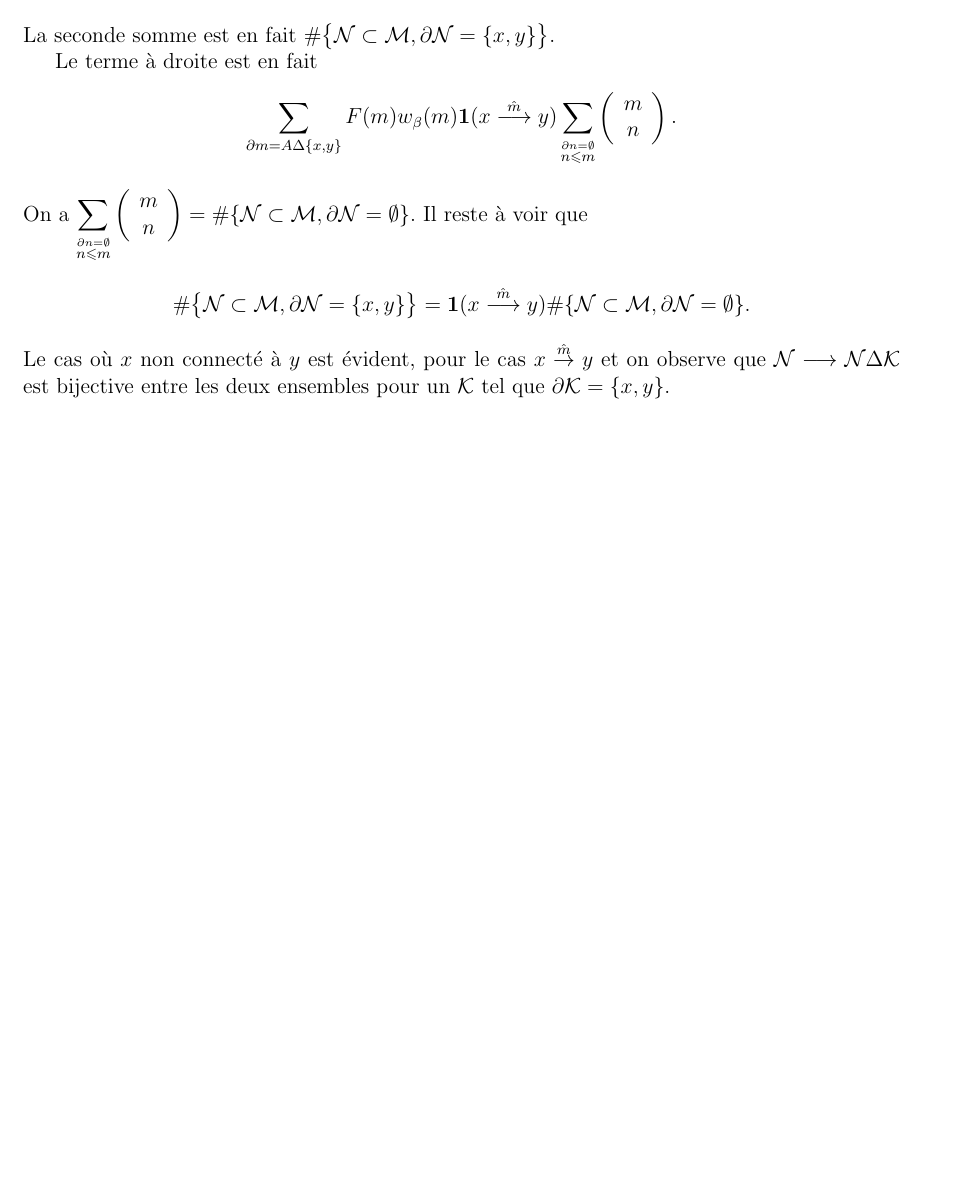
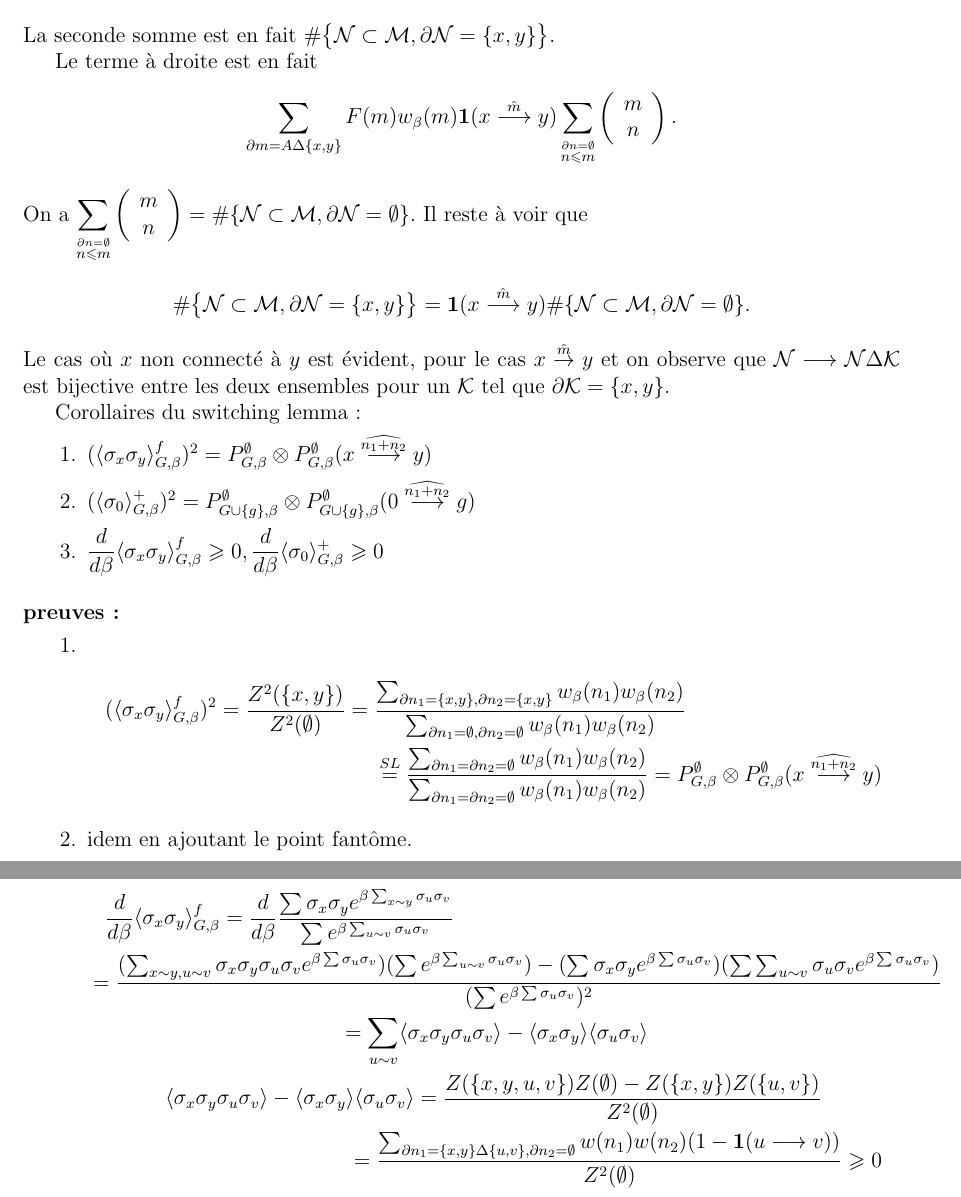
Before and after one commit to homerours/ising, a LaTeX document (modele_ising.tex): part of page 8 of 8 before the commit and two parts of pages 8 and 9 of 9 after it, the two joined at a grey line, cut so that both start at the same text, the shorter picture padded with empty space. Compiled offline with pdfLaTeX.

Commit message:
corollaires du switching lemma

```diff
--- a/modele_ising.tex
+++ b/modele_ising.tex
@@ -250,4 +250,24 @@ $$
 On a $\displaystyle\sum_{\overset{\partial n = \emptyset}{n \leqslant m}}\left(\begin{array}{c} m \\ n \end{array} \right) = \#\{\mathcal{N}\subset \mathcal{M}, \partial \mathcal{N} = \emptyset\}$.
 Il reste à voir que  $$\#\big\{ \mathcal{N}\subset \mathcal{M},\partial \mathcal{N} = \{x,y\}\big\} = \mathbf{1}(x\overset{\hat{m}}{\longrightarrow}y)\#\{\mathcal{N}\subset \mathcal{M}, \partial \mathcal{N} = \emptyset\}.$$
 Le cas où $x$ non connecté à $y$ est évident, pour le cas $x\overset{\hat{m}}{\rightarrow}y$ et on observe que $\mathcal{N} \longrightarrow \mathcal{N}\Delta\mathcal{K}$ est bijective entre les deux ensembles pour un $\mathcal{K}$ tel que $\partial \mathcal{K} = \{x,y\}$.
+
+Corollaires du switching lemma:
+\begin{enumerate}
+\item $(\langle \sigma_x \sigma_y \rangle_{G,\beta}^f)^2 = P_{G,\beta}^\emptyset \otimes P_{G,\beta}^\emptyset (x\overset{\widehat{n_1+n_2}}{\longrightarrow} y)$
+\item $(\langle \sigma_0\rangle_{G,\beta}^+)^2= P_{G\cup\{g\},\beta}^\emptyset \otimes P_{G\cup\{g\},\beta}^\emptyset (0\overset{\widehat{n_1+n_2}}{\longrightarrow} g)$
+\item $\displaystyle \frac{d}{d\beta}\langle \sigma_x \sigma_y \rangle_{G,\beta}^f \geqslant 0, \frac{d}{d\beta}\langle \sigma_0 \rangle_{G,\beta}^+ \geqslant 0$
+\end{enumerate}
+
+\paragraph{preuves:}
+\begin{enumerate}
+\item \begin{multline*}
+(\langle \sigma_x \sigma_y \rangle_{G,\beta}^f)^2 = \frac{Z^2(\{x,y\})}{Z^2(\emptyset)} = \frac{\sum_{\partial n_1 = \{x,y\},\partial n_2 = \{x,y\}}w_\beta(n_1)w_\beta(n_2)}{\sum_{\partial n_1 = \emptyset,\partial n_2 = \emptyset}w_\beta(n_1)w_\beta(n_2)}\\ \overset{SL}{=} \frac{\sum_{\partial n_1 = \partial n_2 = \emptyset}w_\beta(n_1)w_\beta(n_2)}{\sum_{\partial n_1 = \partial n_2 = \emptyset}w_\beta(n_1)w_\beta(n_2)} = P_{G,\beta}^\emptyset \otimes P_{G,\beta}^\emptyset (x\overset{\widehat{n_1+n_2}}{\longrightarrow} y)
+\end{multline*}
+\item idem en ajoutant le point fantôme.
+\item \begin{multline*}
+\frac{d}{d\beta}\langle \sigma_x \sigma_y \rangle_{G,\beta}^f = \frac{d}{d\beta} \frac{\sum \sigma_x \sigma_y e^{\beta \sum_{x\sim y}\sigma_u \sigma_v}}{\sum e^{\beta\sum_{u\sim v}\sigma_u \sigma_v}} \\ = \frac{(\sum_{x\sim y,u\sim v}\sigma_x\sigma_y\sigma_u\sigma_v e^{\beta \sum \sigma_u\sigma_v})(\sum e^{\beta\sum_{u\sim v}\sigma_u \sigma_v}) - (\sum \sigma_x\sigma_y e^{\beta\sum\sigma_u\sigma_v})(\sum\sum_{u\sim v}\sigma_u\sigma_v e^{\beta \sum\sigma_u\sigma_v})}{(\sum e^{\beta \sum \sigma_u \sigma_v})^2} \\
+= \sum_{u\sim v}\langle \sigma_x \sigma_y \sigma_u \sigma_v\rangle - \langle \sigma_x \sigma_y\rangle\langle \sigma_u \sigma_v \rangle \\
+\langle \sigma_x \sigma_y \sigma_u \sigma_v\rangle - \langle \sigma_x \sigma_y\rangle\langle \sigma_u \sigma_v \rangle = \frac{Z(\{x,y,u,v\})Z(\emptyset) - Z(\{x,y\})Z(\{u,v\})}{Z^2(\emptyset)} \\ = \frac{\sum_{\partial n_1 = \{x,y\}\Delta\{u,v\},\partial n_2 = \emptyset}w(n_1)w(n_2)(1-\mathbf{1}(u\longrightarrow v))}{Z^2(\emptyset)}\geqslant 0
+\end{multline*}
+\end{enumerate}
 \end{document}
```
Also changed, not shown: modele_ising.pdf.
